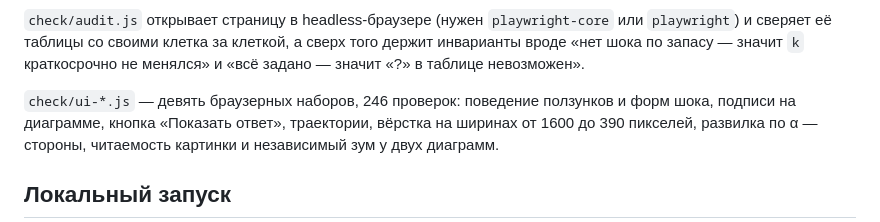
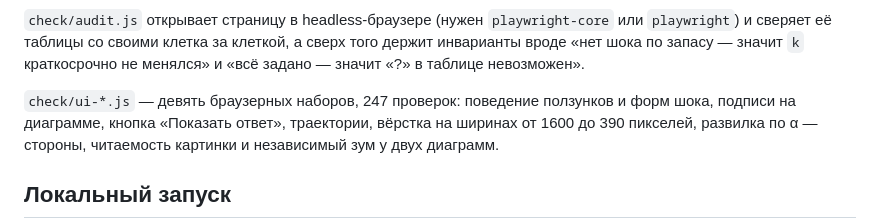
Before and after one commit to Nerbi357/solow-model, a Markdown page: README.md, the part around the change. Rendered like a GitHub page.

```diff
--- a/README.md
+++ b/README.md
@@ -201,7 +201,7 @@ node check/ui-core.js        # браузерные наборы, их шест
 запасу — значит `k` краткосрочно не менялся» и «всё задано — значит
 «?» в таблице невозможен».
 
-`check/ui-*.js` — девять браузерных наборов, 246 проверок: поведение
+`check/ui-*.js` — девять браузерных наборов, 247 проверок: поведение
 ползунков и форм шока, подписи на диаграмме, кнопка «Показать ответ»,
 траектории, вёрстка на ширинах от 1600 до 390 пикселей, развилка
 по α — стороны, читаемость картинки и независимый зум у двух диаграмм.
```
Also changed, not shown: CLAUDE.md (+1 -1 lines).
